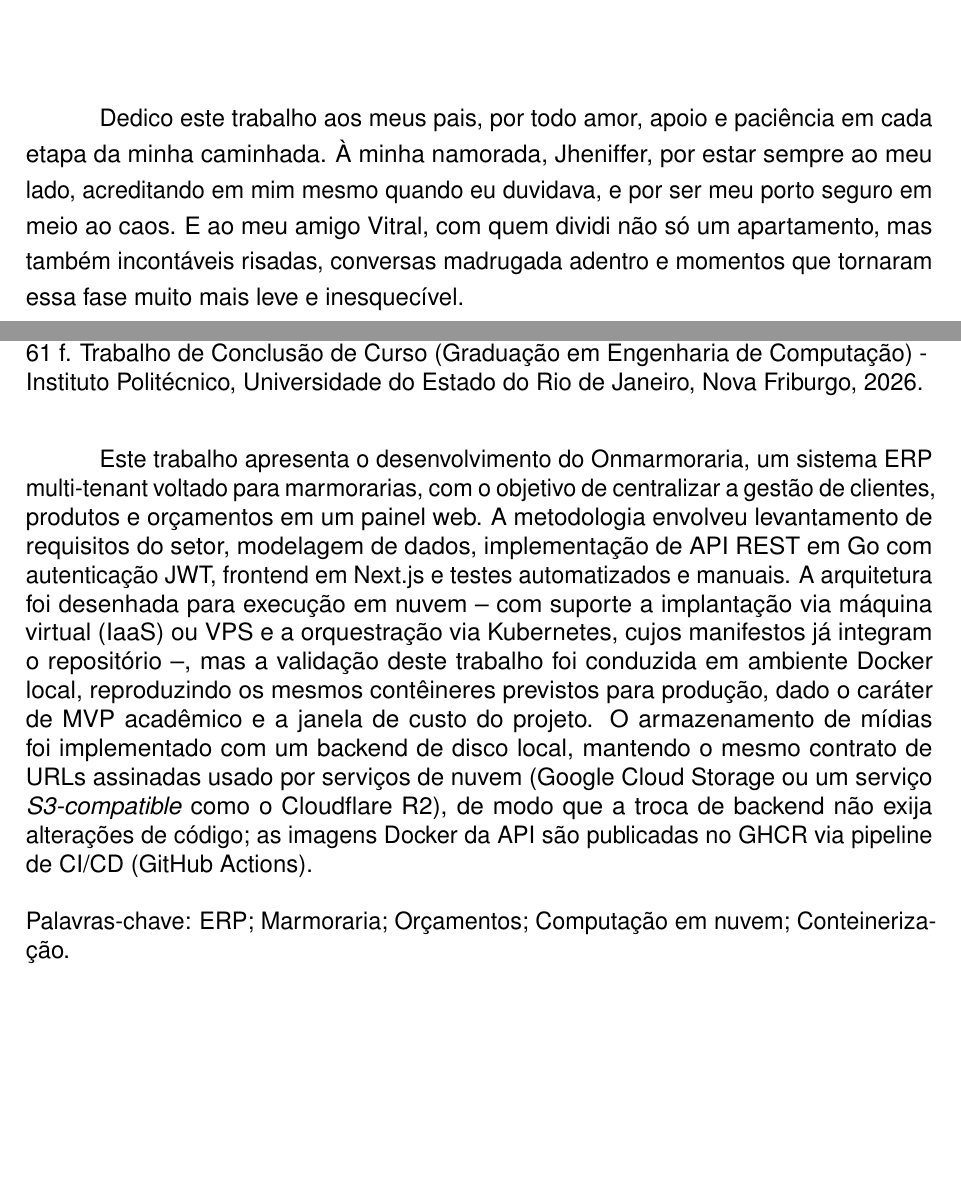
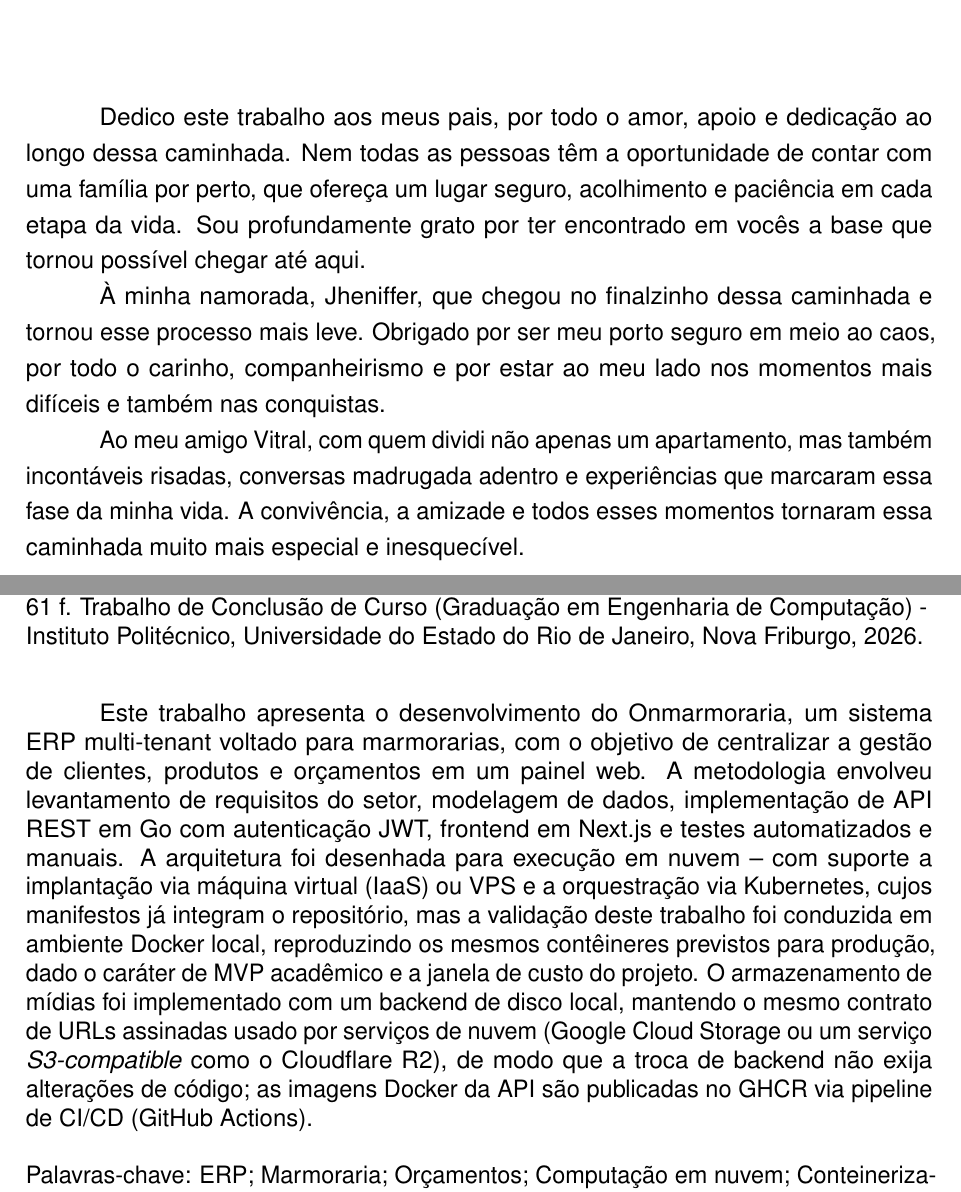
Before and after one commit to marcelobracet/TCC---Marcelo-Bracet-UERJ-IPRJ, a LaTeX thesis (principal.tex, which reads dedicatoria.tex, resumo.tex): two parts of pages 5 and 8 of 63, joined at a grey line, cut so that both start at the same text, the shorter picture padded with empty space. Compiled offline with pdfLaTeX.

Commit message:
Updates from Overleaf

```diff
--- a/dedicatoria.tex
+++ b/dedicatoria.tex
@@ -6,8 +6,10 @@
 
 \begin{epigrafe}[Dedicatória]
 
-	Dedico este trabalho aos meus pais, por todo amor, apoio e paciência em cada etapa da minha caminhada.
-À minha namorada, Jheniffer, por estar sempre ao meu lado, acreditando em mim mesmo quando eu duvidava, e por ser meu porto seguro em meio ao caos.
-E ao meu amigo Vitral, com quem dividi não só um apartamento, mas também incontáveis risadas, conversas madrugada adentro e momentos que tornaram essa fase muito mais leve e inesquecível.
+	Dedico este trabalho aos meus pais, por todo o amor, apoio e dedicação ao longo dessa caminhada. Nem todas as pessoas têm a oportunidade de contar com uma família por perto, que ofereça um lugar seguro, acolhimento e paciência em cada etapa da vida. Sou profundamente grato por ter encontrado em vocês a base que tornou possível chegar até aqui.
+
+À minha namorada, Jheniffer, que chegou no finalzinho dessa caminhada e tornou esse processo mais leve. Obrigado por ser meu porto seguro em meio ao caos, por todo o carinho, companheirismo e por estar ao meu lado nos momentos mais difíceis e também nas conquistas.
+
+Ao meu amigo Vitral, com quem dividi não apenas um apartamento, mas também incontáveis risadas, conversas madrugada adentro e experiências que marcaram essa fase da minha vida. A convivência, a amizade e todos esses momentos tornaram essa caminhada muito mais especial e inesquecível.
 
 \end{epigrafe}
--- a/resumo.tex
+++ b/resumo.tex
@@ -42,7 +42,7 @@
 
 \setlength{\parindent}{1.3cm}
 
-Este trabalho apresenta o desenvolvimento do Onmarmoraria, um sistema ERP multi-tenant voltado para marmorarias, com o objetivo de centralizar a gestão de clientes, produtos e orçamentos em um painel web. A metodologia envolveu levantamento de requisitos do setor, modelagem de dados, implementação de API REST em Go com autenticação JWT, frontend em Next.js e testes automatizados e manuais. A arquitetura foi desenhada para execução em nuvem -- com suporte a implantação via máquina virtual (IaaS) ou VPS e a orquestração via Kubernetes, cujos manifestos já integram o repositório --, mas a validação deste trabalho foi conduzida em ambiente Docker local, reproduzindo os mesmos contêineres previstos para produção, dado o caráter de MVP acadêmico e a janela de custo do projeto. O armazenamento de mídias foi implementado com um backend de disco local, mantendo o mesmo contrato de URLs assinadas usado por serviços de nuvem (Google Cloud Storage ou um serviço \textit{S3-compatible} como o Cloudflare R2), de modo que a troca de backend não exija alterações de código; as imagens Docker da API são publicadas no GHCR via pipeline de CI/CD (GitHub Actions).
+Este trabalho apresenta o desenvolvimento do Onmarmoraria, um sistema ERP multi-tenant voltado para marmorarias, com o objetivo de centralizar a gestão de clientes, produtos e orçamentos em um painel web. A metodologia envolveu levantamento de requisitos do setor, modelagem de dados, implementação de API REST em Go com autenticação JWT, frontend em Next.js e testes automatizados e manuais. A arquitetura foi desenhada para execução em nuvem -- com suporte a implantação via máquina virtual (IaaS) ou VPS e a orquestração via Kubernetes, cujos manifestos já integram o repositório, mas a validação deste trabalho foi conduzida em ambiente Docker local, reproduzindo os mesmos contêineres previstos para produção, dado o caráter de MVP acadêmico e a janela de custo do projeto. O armazenamento de mídias foi implementado com um backend de disco local, mantendo o mesmo contrato de URLs assinadas usado por serviços de nuvem (Google Cloud Storage ou um serviço \textit{S3-compatible} como o Cloudflare R2), de modo que a troca de backend não exija alterações de código; as imagens Docker da API são publicadas no GHCR via pipeline de CI/CD (GitHub Actions).
 
 \vspace{\onelineskip}
 \noindent Palavras-chave: ERP; Marmoraria; Orçamentos; Computação em nuvem; Conteinerização.
```
